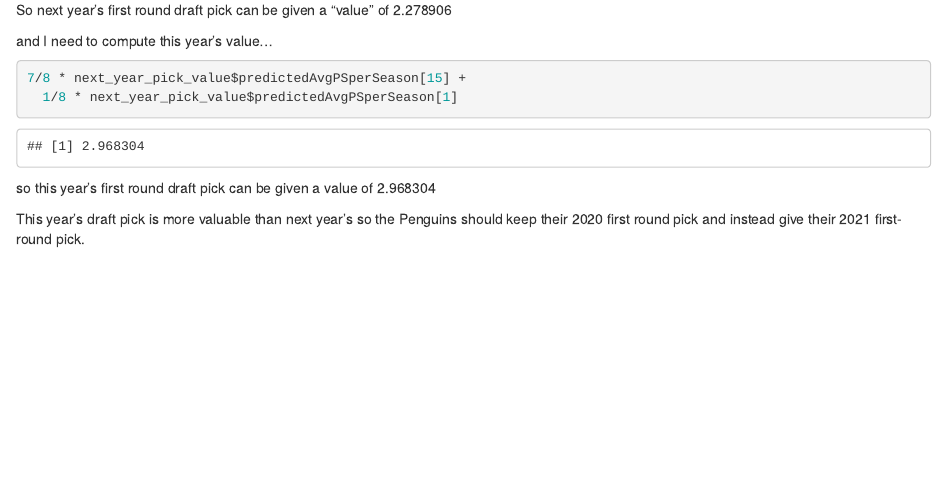
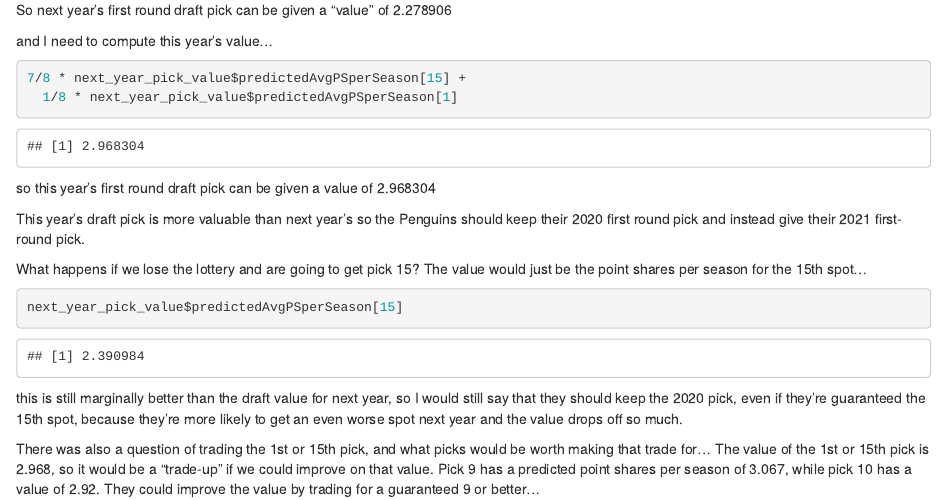
Before and after one commit to mellingwood/CMSACdraftProject, an R Markdown document (Scripts/combining_subquestions.Rmd): the page in a window 1100 px wide, from 1380 px down. Rendered offline with R 4.5, knitr and Pandoc, with nearby package versions; common packages that the code uses without loading them are loaded.

Commit message:
did a bit more work valuing different permutations of the draft order

````diff
--- a/Scripts/combining_subquestions.Rmd
+++ b/Scripts/combining_subquestions.Rmd
@@ -50,3 +50,13 @@ and I need to compute this year's value...
 so this year's first round draft pick can be given a value of 2.968304
 
 This year's draft pick is more valuable than next year's so the Penguins should keep their 2020 first round pick and instead give their 2021 first-round pick.
+
+What happens if we lose the lottery and are going to get pick 15? The value would just be the point shares per season for the 15th spot...
+
+```{r}
+next_year_pick_value$predictedAvgPSperSeason[15]
+```
+this is still marginally better than the draft value for next year, so I would still say that they should keep the 2020 pick, even if they're guaranteed the 15th spot, because they're more likely to get an even worse spot next year and the value drops off so much.
+
+There was also a question of trading the 1st or 15th pick, and what picks would be worth making that trade for...
+The value of the 1st or 15th pick is 2.968, so it would be a "trade-up" if we could improve on that value. Pick 9 has a predicted point shares per season of 3.067, while pick 10 has a value of 2.92. They could improve the value by trading for a guaranteed 9 or better...
````
